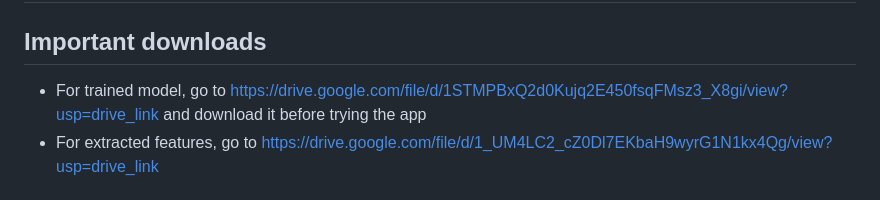
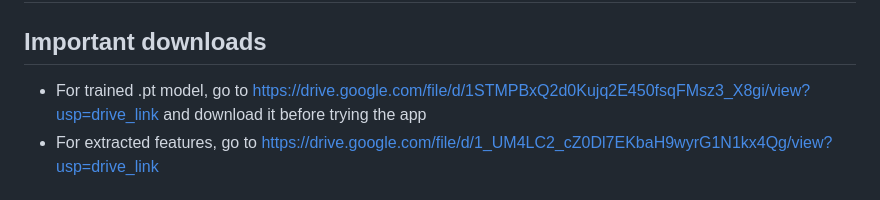
Before and after one commit to Zhuo-Xuan/VocalSingingAssistant, a Markdown page: README.md, the part around the change. Rendered like a GitHub page.

```diff
--- a/README.md
+++ b/README.md
@@ -1,6 +1,6 @@
 # Quick Start Guide
 ## Important downloads
-- For trained model, go to https://drive.google.com/file/d/1STMPBxQ2d0Kujq2E450fsqFMsz3_X8gi/view?usp=drive_link and download it before trying the app
+- For trained .pt model, go to https://drive.google.com/file/d/1STMPBxQ2d0Kujq2E450fsqFMsz3_X8gi/view?usp=drive_link and download it before trying the app
 - For extracted features, go to https://drive.google.com/file/d/1_UM4LC2_cZ0Dl7EKbaH9wyrG1N1kx4Qg/view?usp=drive_link
 
 # 🎵 Melody Transformer (Mobile)
```
